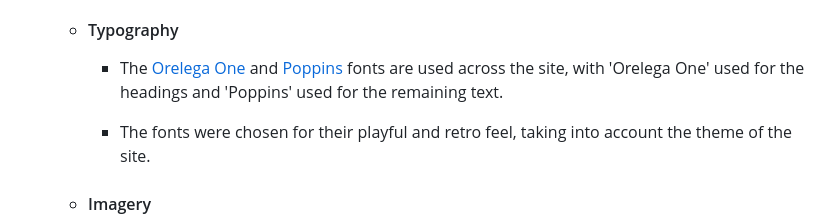
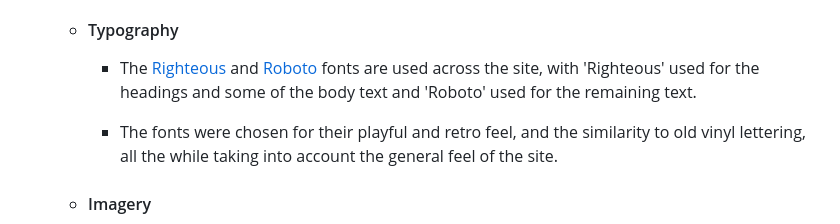
Before and after one commit to AlexaH88/anthemology, a Markdown page: README.md, the part around the change. Rendered like a GitHub page.

Commit message:
Add typography to README

```diff
--- a/README.md
+++ b/README.md
@@ -40,9 +40,9 @@
 
     -   #### Typography
 
-        - The [Orelega One](https://fonts.google.com/specimen/Orelega+One?query=orelega) and [Poppins](https://fonts.google.com/specimen/Poppins?query=poppins) fonts are used across the site, with 'Orelega One' used for the headings and 'Poppins' used for the remaining text.
+        - The [Righteous](https://fonts.google.com/specimen/Righteous?query=righteous) and [Roboto](https://fonts.google.com/specimen/Roboto?query=roboto) fonts are used across the site, with 'Righteous' used for the headings and some of the body text and 'Roboto' used for the remaining text.
 
-        - The fonts were chosen for their playful and retro feel, taking into account the theme of the site.
+        - The fonts were chosen for their playful and retro feel, and the similarity to old vinyl lettering, all the while taking into account the general feel of the site.
 
     -   #### Imagery
 
```
